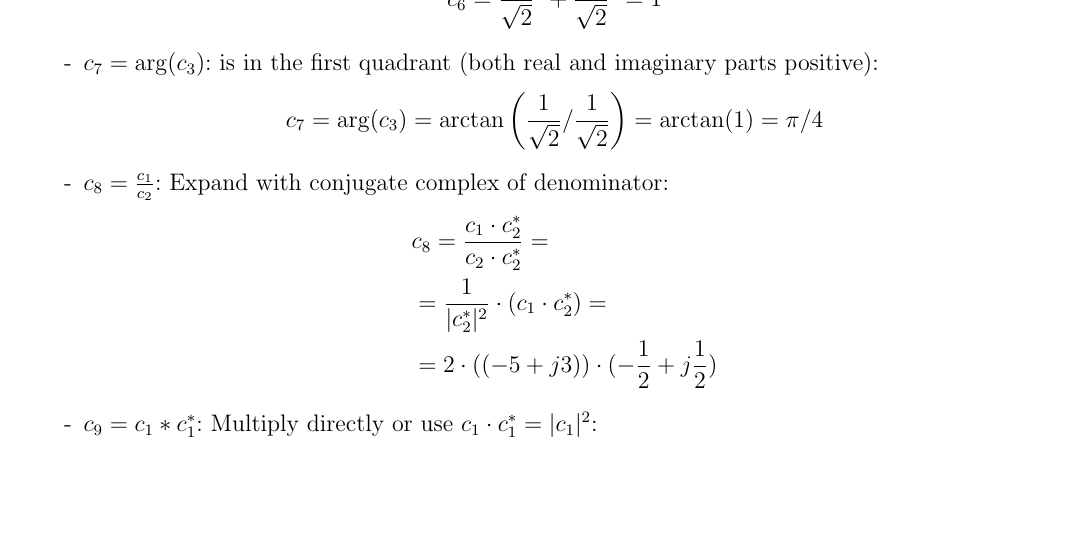
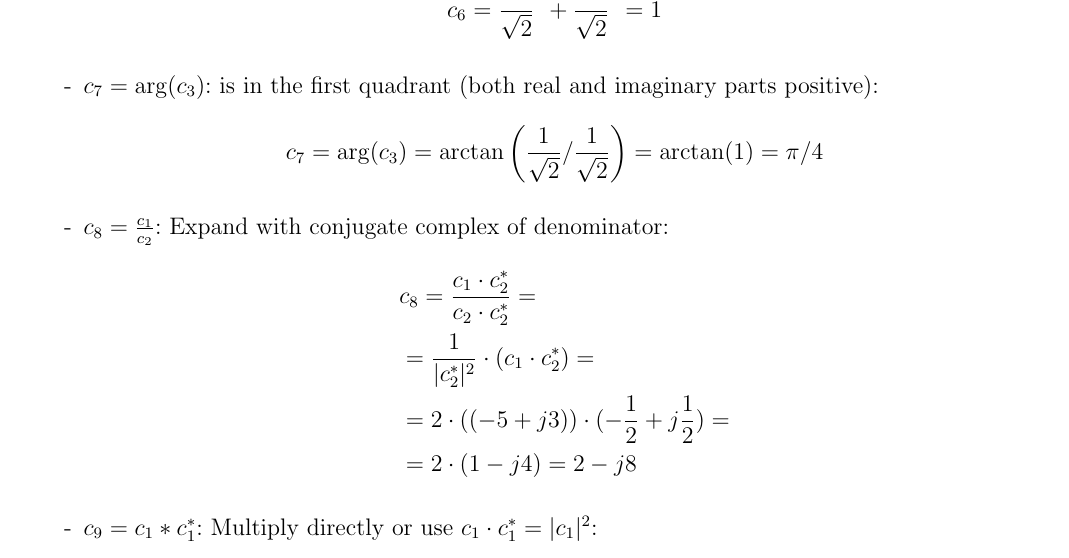
Before and after one commit to wolfram-laube/dsp-ue_grp-22, a LaTeX problem sheet (Assignment_1/Assignment1_22_WiP_Wolfram.tex, which reads Assignment_1/ex1_wip_wolfram.tex): part of page 2 of 5, cut at the place of the change, the shorter picture padded with empty space. Compiled offline with pdfLaTeX.

Commit message:
cosmetics

```diff
--- a/Assignment_1/ex1_wip_wolfram.tex
+++ b/Assignment_1/ex1_wip_wolfram.tex
@@ -66,7 +66,8 @@ $c_8 = \frac{c_1}{c_2}$: Expand with conjugate complex of denominator:
 \begin{aligned}
 & c_8 = \frac{c_1\cdot c_2^*}{c_2 \cdot c_2^*} = \\
 & = \frac{1}{|c_2^*|^2} \cdot (c_1 \cdot c_2^*) = \\
-& = 2 \cdot ((-5+j 3)) \cdot (-\frac{1}{2} + j \frac{1}{2})
+& = 2 \cdot ((-5+j 3)) \cdot (-\frac{1}{2} + j \frac{1}{2}) = \\
+& = 2 \cdot (1 - j4) = 2 - j8
 \end{aligned}
 \]
 \end{enumerate}
```
